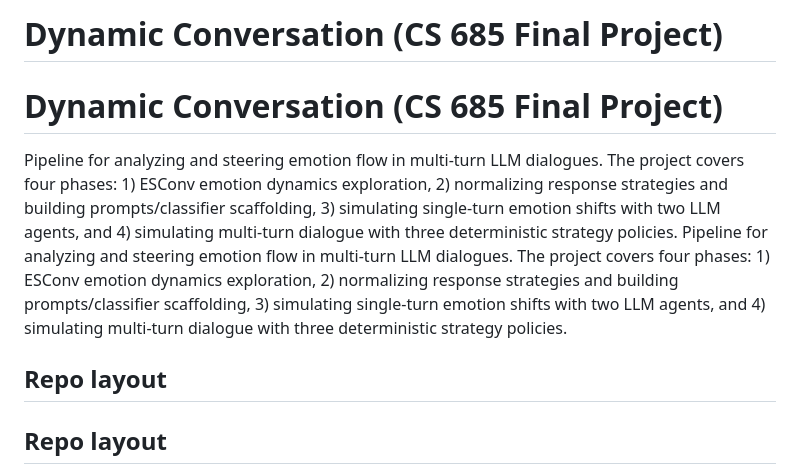
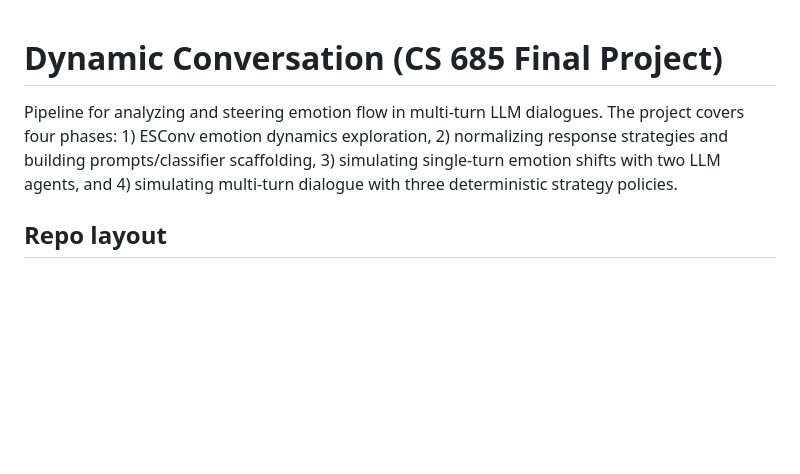
Before and after one commit to Javin-Mendiratta/Dynamic-Conversation, a Markdown page: README.md, the part around the change printed below. Drawn GitHub-style; blank space fills up the shorter version.

```diff
--- a/README.md
+++ b/README.md
@@ -1,10 +1,7 @@
-# Dynamic Conversation (CS 685 Final Project)
 # Dynamic Conversation (CS 685 Final Project)
 
 Pipeline for analyzing and steering emotion flow in multi-turn LLM dialogues. The project covers four phases: 1) ESConv emotion dynamics exploration, 2) normalizing response strategies and building prompts/classifier scaffolding, 3) simulating single-turn emotion shifts with two LLM agents, and 4) simulating multi-turn dialogue with three deterministic strategy policies.
-Pipeline for analyzing and steering emotion flow in multi-turn LLM dialogues. The project covers four phases: 1) ESConv emotion dynamics exploration, 2) normalizing response strategies and building prompts/classifier scaffolding, 3) simulating single-turn emotion shifts with two LLM agents, and 4) simulating multi-turn dialogue with three deterministic strategy policies.
 
-## Repo layout
 ## Repo layout
 - `dynamic_conversation/`: importable package
   - `emotion_map.py`: `EmotionFlowAnalyzer` for DistilRoBERTa emotion classification, transition matrices, trajectory scores, heatmap/Sankey plots.
```
Also changed, not shown: other parts of README.md (+0 -47 lines).
